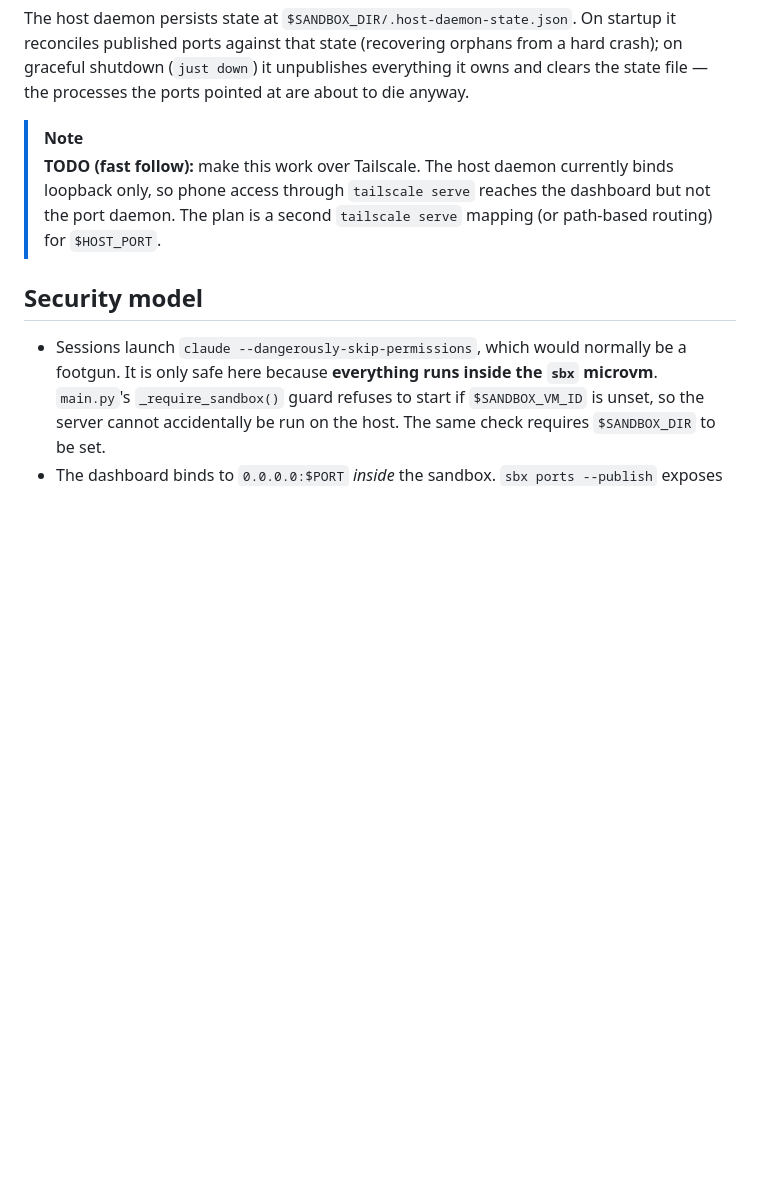
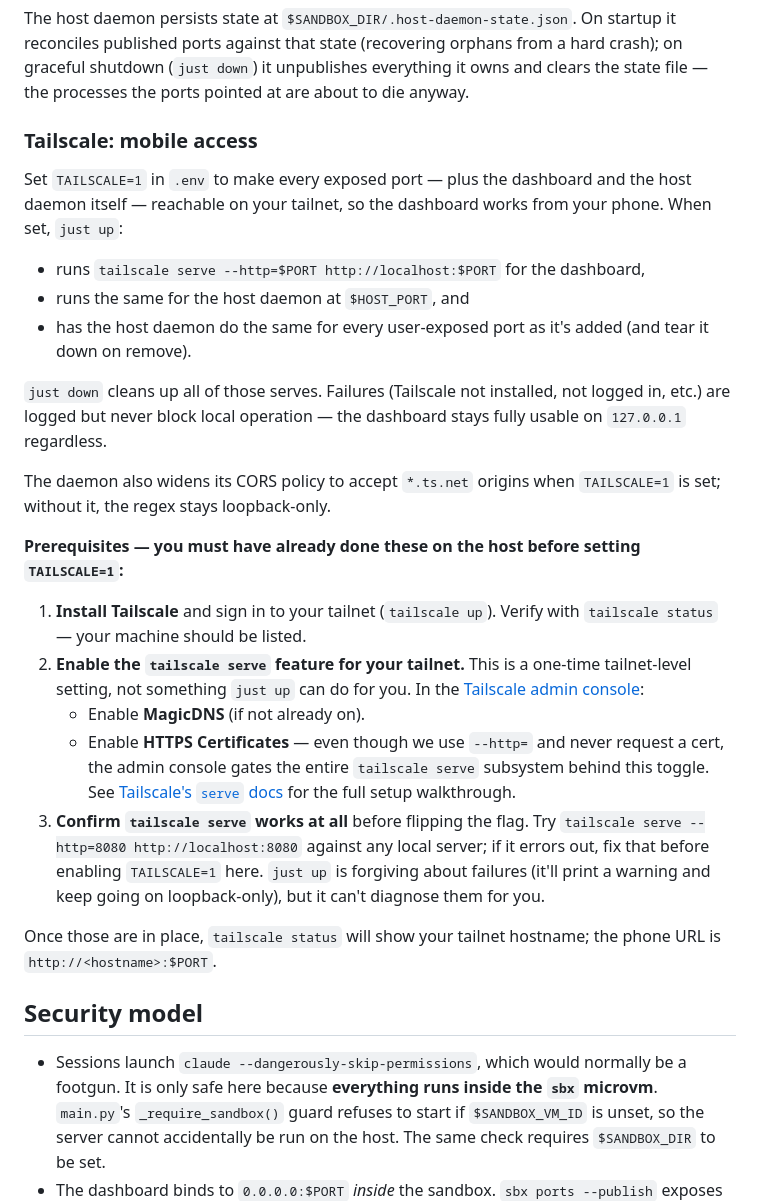
Before and after one commit to JasonSteving99/claude-sessions, a Markdown page: README.md, the part around one of its changes. Drawn GitHub-style; blank space fills up the shorter version.

```diff
--- a/README.md
+++ b/README.md
@@ -150,11 +151,47 @@ orphans from a hard crash); on graceful shutdown (`just down`) it
 unpublishes everything it owns and clears the state file — the processes
 the ports pointed at are about to die anyway.
 
-> [!NOTE]
-> **TODO (fast follow):** make this work over Tailscale. The host daemon
-> currently binds loopback only, so phone access through `tailscale serve`
-> reaches the dashboard but not the port daemon. The plan is a second
-> `tailscale serve` mapping (or path-based routing) for `$HOST_PORT`.
+### Tailscale: mobile access
+
+Set `TAILSCALE=1` in `.env` to make every exposed port — plus the dashboard
+and the host daemon itself — reachable on your tailnet, so the dashboard
+works from your phone. When set, `just up`:
+
+- runs `tailscale serve --http=$PORT http://localhost:$PORT` for the
+  dashboard,
+- runs the same for the host daemon at `$HOST_PORT`, and
+- has the host daemon do the same for every user-exposed port as it's
+  added (and tear it down on remove).
+
+`just down` cleans up all of those serves. Failures (Tailscale not
+installed, not logged in, etc.) are logged but never block local
+operation — the dashboard stays fully usable on `127.0.0.1` regardless.
+
+The daemon also widens its CORS policy to accept `*.ts.net` origins when
+`TAILSCALE=1` is set; without it, the regex stays loopback-only.
+
+**Prerequisites — you must have already done these on the host before
+setting `TAILSCALE=1`:**
+
+1. **Install Tailscale** and sign in to your tailnet (`tailscale up`).
+   Verify with `tailscale status` — your machine should be listed.
+2. **Enable the `tailscale serve` feature for your tailnet.** This is a
+   one-time tailnet-level setting, not something `just up` can do for
+   you. In the [Tailscale admin console](https://login.tailscale.com/admin/dns):
+   - Enable **MagicDNS** (if not already on).
+   - Enable **HTTPS Certificates** — even though we use `--http=` and
+     never request a cert, the admin console gates the entire `tailscale
+     serve` subsystem behind this toggle.
+   See [Tailscale's `serve` docs](https://tailscale.com/kb/1242/tailscale-serve)
+   for the full setup walkthrough.
+3. **Confirm `tailscale serve` works at all** before flipping the flag.
+   Try `tailscale serve --http=8080 http://localhost:8080` against any
+   local server; if it errors out, fix that before enabling `TAILSCALE=1`
+   here. `just up` is forgiving about failures (it'll print a warning and
+   keep going on loopback-only), but it can't diagnose them for you.
+
+Once those are in place, `tailscale status` will show your tailnet
+hostname; the phone URL is `http://<hostname>:$PORT`.
 
 ## Security model
 
```
Also changed, not shown: other parts of README.md (+26 -23 lines), assets/dashboard_screenshot.png (deleted), assets/dashboard_screenshot_w_preview.png (added), 2 other files.
